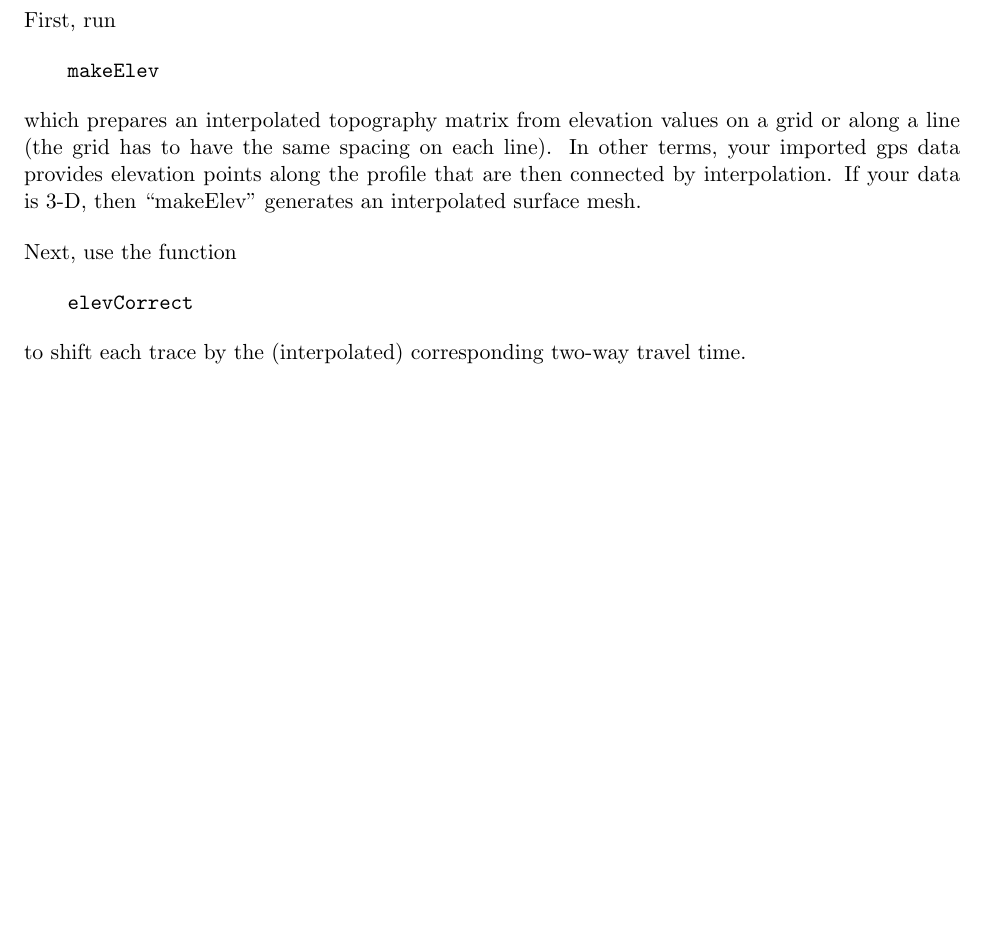
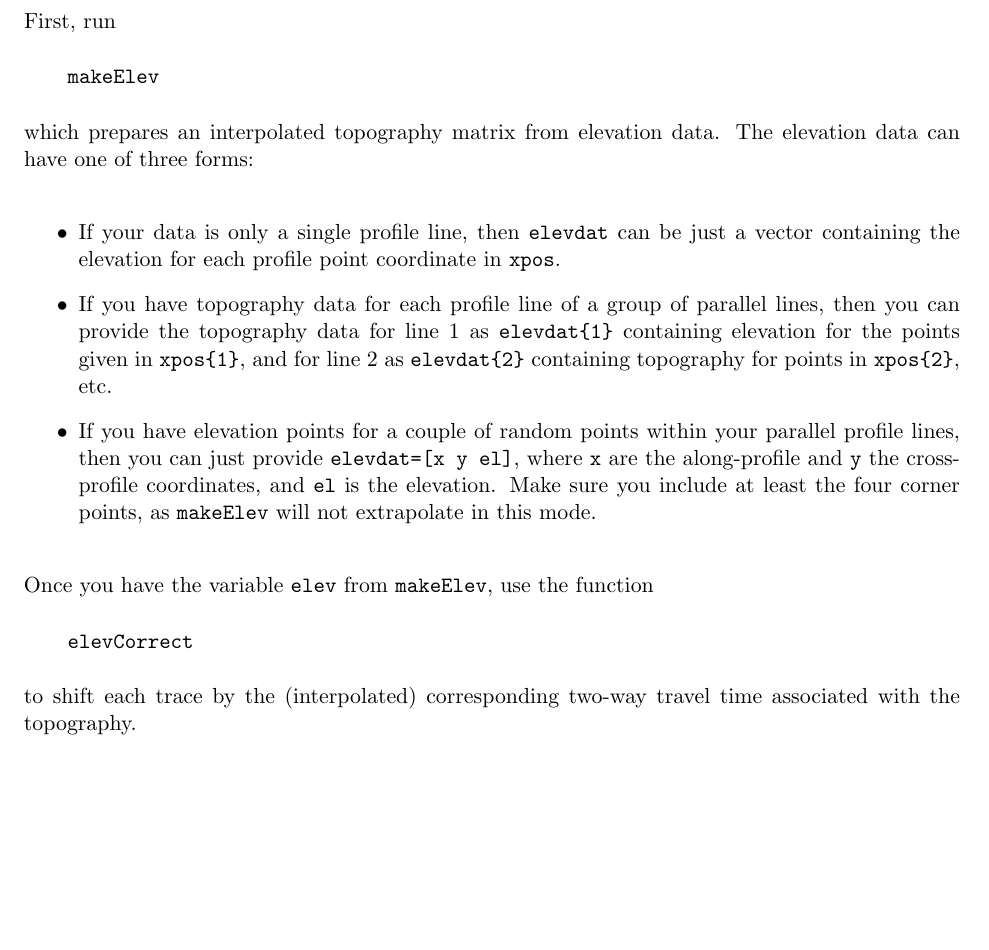
Before and after one commit to NSGeophysics/GPR-O, a LaTeX document (doc/GPR-O.tex): part of page 21 of 23, cut so that both start at the same text, the shorter picture padded with empty space. Compiled offline with pdfLaTeX.

Commit message:
added a slightly more detailed description of the topography capabilities

```diff
--- a/doc/GPR-O.tex
+++ b/doc/GPR-O.tex
@@ -835,17 +835,31 @@ First, run
 \qquad \verb#makeElev#
 
 which prepares an interpolated topography matrix from elevation
-values on a grid or along a line (the grid has to have the same spacing on each
-line). In other terms, your imported gps data provides elevation points along the profile
-that are then connected by interpolation. If your data is 3-D, then ``makeElev''
-generates an interpolated surface mesh.
+data. The elevation data can have one of three forms:
+\begin{itemize}
+\item If your data is only a single profile line, then \verb#elevdat# can be
+  just a vector containing the elevation for each profile point
+  coordinate in \verb#xpos#.
+\item If you have topography data for each profile line of a group of
+  parallel lines, then you can provide the topography data for line 1 as
+  \verb#elevdat{1}# containing elevation for the points given in
+  \verb#xpos{1}#, and for line 2 as \verb#elevdat{2}# containing
+  topography for points in \verb#xpos{2}#, etc.
+\item If you have elevation points for a couple of random points
+  within your parallel profile lines, then you can just provide
+  \verb#elevdat=[x y el]#, where \verb#x# are the along-profile and
+  \verb#y# the cross-profile coordinates, and \verb#el# is the
+  elevation. Make sure you include at least the four corner points, as
+  \verb#makeElev# will not extrapolate in this mode.
+\end{itemize}
 
-Next, use the function
+
+Once you have the variable \verb#elev# from \verb#makeElev#, use the function
 
 \qquad \verb#elevCorrect#
 
 to shift each trace by the (interpolated) corresponding two-way travel
-time.
+time associated with the topography.
 
 %I will add a more detailed description at a later point.
 
```
Also changed, not shown: doc/GPR-O.pdf.
